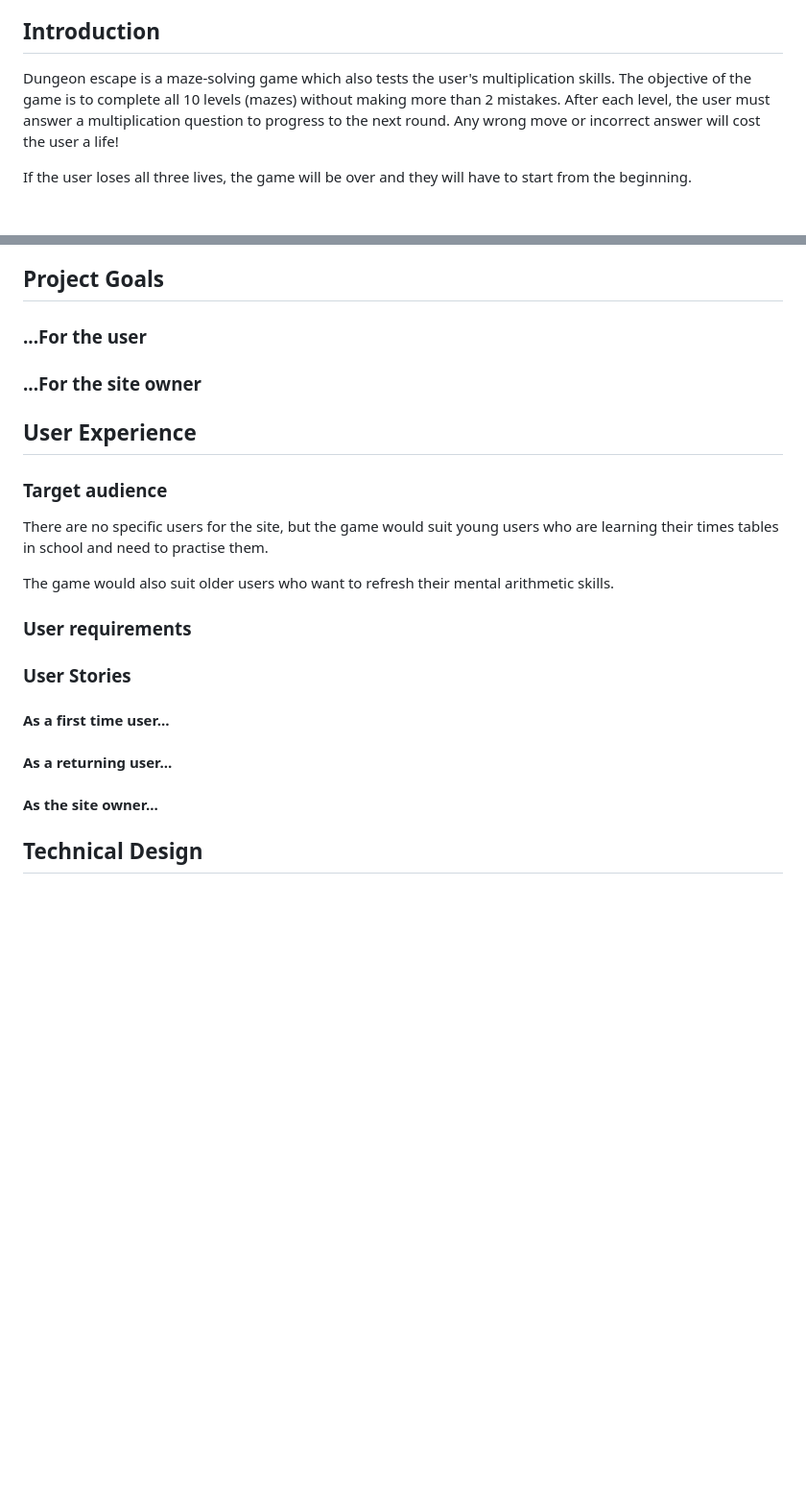
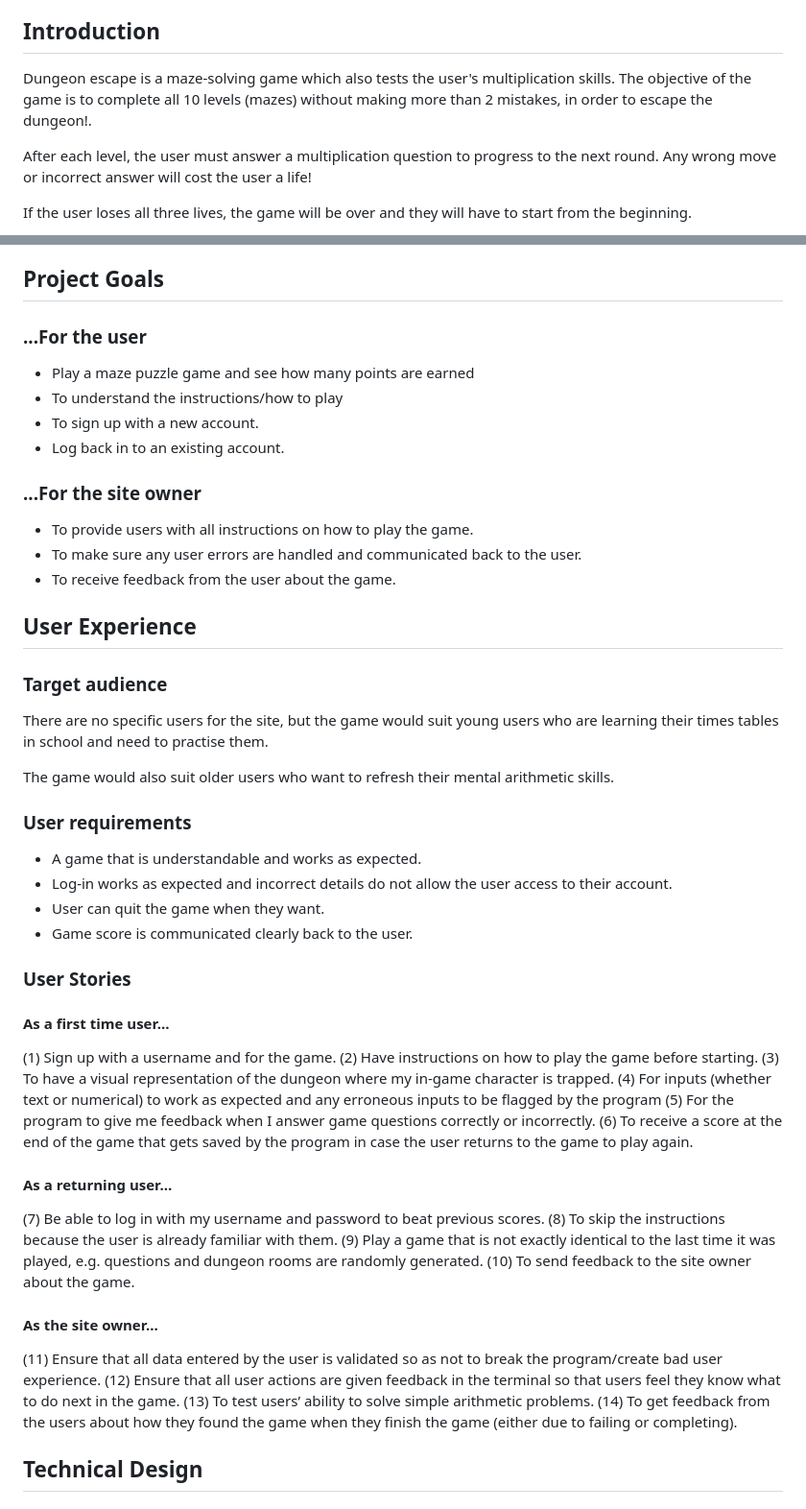
Before and after one commit to jeremyhsimons/CI_PP3_DungeonEscape, a Markdown page: README.md, 2 parts joined by grey strips. Shown at 96% size. Drawn GitHub-style; blank space fills up the shorter version.

Commit message:
Add project goals section content to readme.md

```diff
--- a/README.md
+++ b/README.md
@@ -6,7 +6,9 @@ Developed by Jeremy Simons
 [Link to live site](https://dungeonescape.herokuapp.com/)
 
 ## Introduction
-Dungeon escape is a maze-solving game which also tests the user's multiplication skills. The objective of the game is to complete all 10 levels (mazes) without making more than 2 mistakes. After each level, the user must answer a multiplication question to progress to the next round. Any wrong move or incorrect answer will cost the user a life!
+Dungeon escape is a maze-solving game which also tests the user's multiplication skills. The objective of the game is to complete all 10 levels (mazes) without making more than 2 mistakes, in order to escape the dungeon!.
+
+After each level, the user must answer a multiplication question to progress to the next round. Any wrong move or incorrect answer will cost the user a life!
 
 If the user loses all three lives, the game will be over and they will have to start from the beginning.
 
@@ -36,12 +38,16 @@ Users can sign up and complete the game, trying to get the highest score possibl
 
 ## Project Goals
 
-
 ### ...For the user
-
+* Play a maze puzzle game and see how many points are earned
+* To understand the instructions/how to play
+* To sign up with a new account.
+* Log back in to an existing account.
 
 ### ...For the site owner
-
+* To provide users with all instructions on how to play the game.
+* To make sure any user errors are handled and communicated back to the user.
+* To receive feedback from the user about the game.
 
 ## User Experience
 
@@ -51,17 +57,31 @@ There are no specific users for the site, but the game would suit young users wh
 The game would also suit older users who want to refresh their mental arithmetic skills.
 
 ### User requirements
-
+* A game that is understandable and works as expected.
+* Log-in works as expected and incorrect details do not allow the user access to their account.
+* User can quit the game when they want.
+* Game score is communicated clearly back to the user.
 
 ### User Stories
 #### As a first time user...
-
+(1) Sign up with a username and for the game.
+(2) Have instructions on how to play the game before starting.
+(3) To have a visual representation of the dungeon where my in-game character is trapped.
+(4) For inputs (whether text or numerical) to work as expected and any erroneous inputs to be flagged by the program
+(5) For the program to give me feedback when I answer game questions correctly or incorrectly.
+(6) To receive a score at the end of the game that gets saved by the program in case the user returns to the game to play again.
 
 #### As a returning user...
-
+(7) Be able to log in with my username and password to beat previous scores.
+(8) To skip the instructions because the user is already familiar with them.
+(9) Play a game that is not exactly identical to the last time it was played, e.g. questions and dungeon rooms are randomly generated.
+(10) To send feedback to the site owner about the game.
 
 #### As the site owner...
-
+(11) Ensure that all data entered by the user is validated so as not to break the program/create bad user experience.
+(12) Ensure that all user actions are given feedback in the terminal so that users feel they know what to do next in the game.
+(13) To test users’ ability to solve simple arithmetic problems.
+(14) To get feedback from the users about how they found the game when they finish the game (either due to failing or completing).
 
 ## Technical Design
 
```
